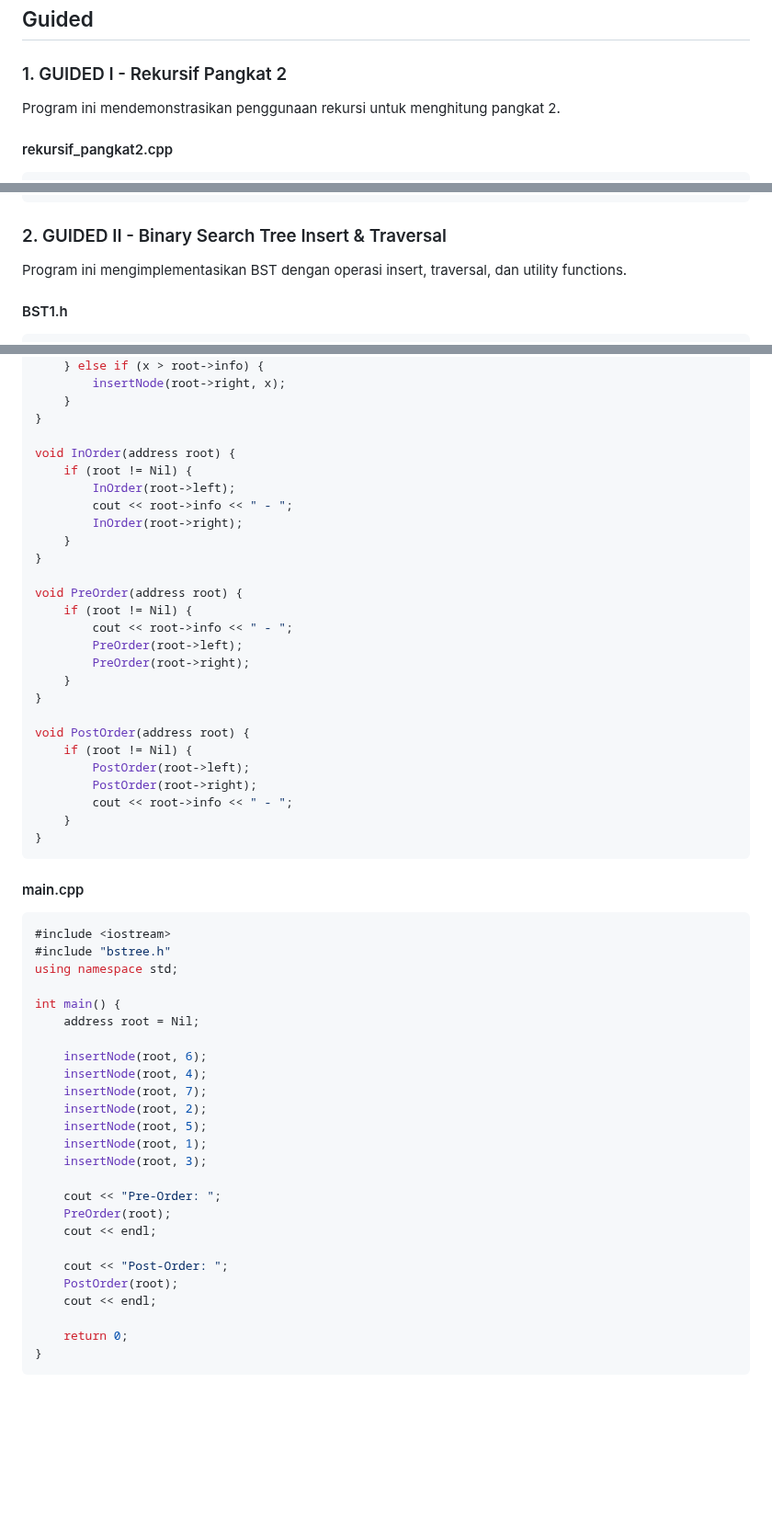
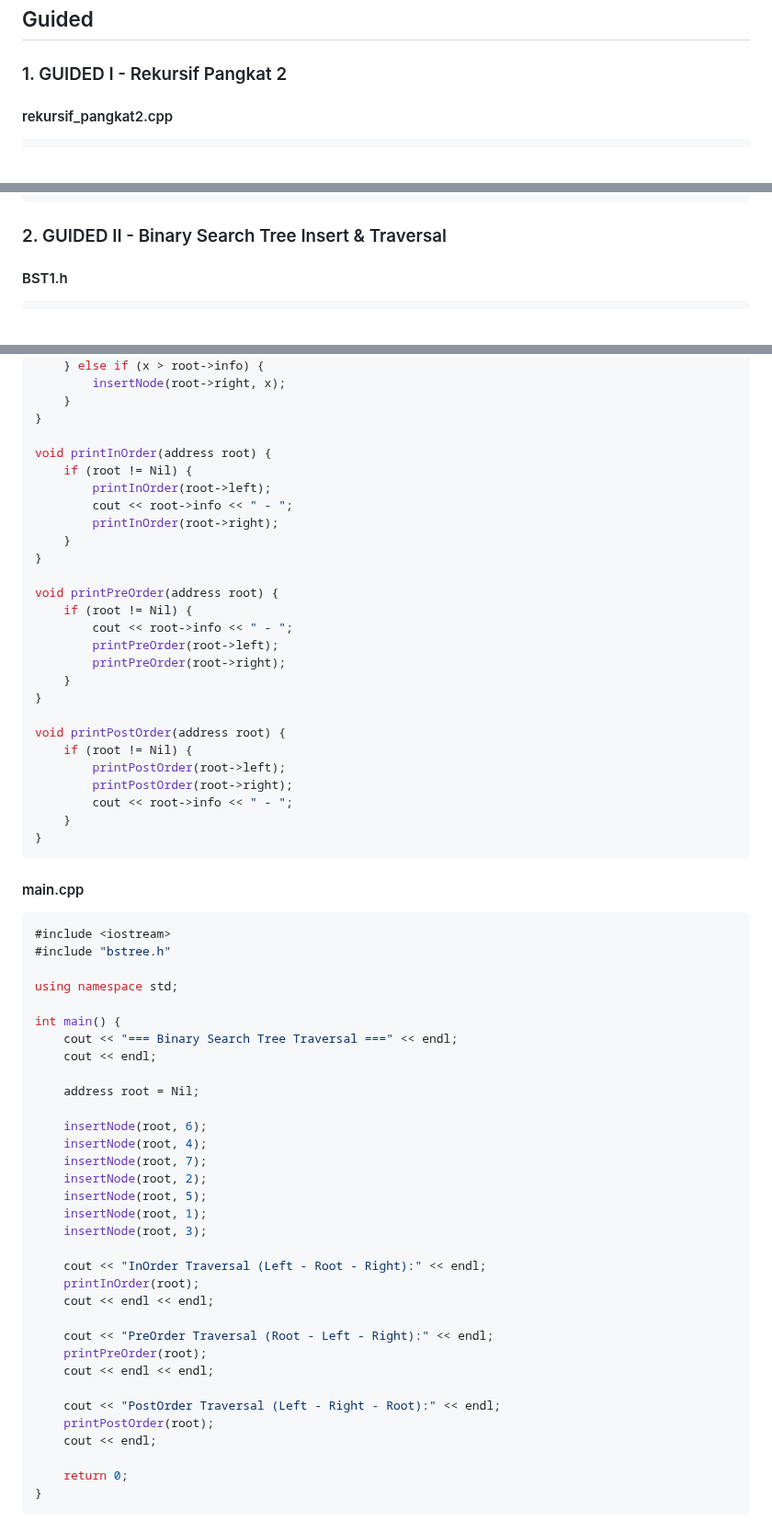
Before and after one commit to hanif-12-01/STRUKTUR_DATA_MHANIFALFAIZ, a Markdown page: WEEK 9/laprak.md, 3 parts joined by grey strips. Shown at 92% size. GitHub-like rendering; blank space fills up the shorter version.

````diff
--- a/WEEK 9/laprak.md
+++ b/WEEK 9/laprak.md
@@ -159,8 +159,6 @@ Tree memiliki berbagai aplikasi dalam ilmu komputer [1][3][5]:
 
 ### 1. GUIDED I - Rekursif Pangkat 2
 
-Program ini mendemonstrasikan penggunaan rekursi untuk menghitung pangkat 2.
-
 #### rekursif_pangkat2.cpp
 ```cpp
 #include<iostream>
@@ -210,8 +208,6 @@ pangkat_2(3) = 2 * pangkat_2(2)
 ```
 
 ### 2. GUIDED II - Binary Search Tree Insert & Traversal
-
-Program ini mengimplementasikan BST dengan operasi insert, traversal, dan utility functions.
 
 #### BST1.h
 ```cpp
@@ -1055,26 +1068,26 @@ void insertNode(address &root, infotype x) {
     }
 }
 
-void InOrder(address root) {
+void printInOrder(address root) {
     if (root != Nil) {
-        InOrder(root->left);
+        printInOrder(root->left);
         cout << root->info << " - ";
-        InOrder(root->right);
+        printInOrder(root->right);
     }
 }
 
-void PreOrder(address root) {
+void printPreOrder(address root) {
     if (root != Nil) {
         cout << root->info << " - ";
-        PreOrder(root->left);
-        PreOrder(root->right);
+        printPreOrder(root->left);
+        printPreOrder(root->right);
     }
 }
 
-void PostOrder(address root) {
+void printPostOrder(address root) {
     if (root != Nil) {
-        PostOrder(root->left);
-        PostOrder(root->right);
+        printPostOrder(root->left);
+        printPostOrder(root->right);
         cout << root->info << " - ";
     }
 }
@@ -1084,9 +1097,13 @@ void PostOrder(address root) {
 ```cpp
 #include <iostream>
 #include "bstree.h"
+
 using namespace std;
 
 int main() {
+    cout << "=== Binary Search Tree Traversal ===" << endl;
+    cout << endl;
+
     address root = Nil;
 
     insertNode(root, 6);
@@ -1097,12 +1114,16 @@ int main() {
     insertNode(root, 1);
     insertNode(root, 3);
 
-    cout << "Pre-Order: ";
-    PreOrder(root);
-    cout << endl;
+    cout << "InOrder Traversal (Left - Root - Right):" << endl;
+    printInOrder(root);
+    cout << endl << endl;
 
-    cout << "Post-Order: ";
-    PostOrder(root);
+    cout << "PreOrder Traversal (Root - Left - Right):" << endl;
+    printPreOrder(root);
+    cout << endl << endl;
+
+    cout << "PostOrder Traversal (Left - Right - Root):" << endl;
+    printPostOrder(root);
     cout << endl;
 
     return 0;
````
Also changed, not shown: other parts of WEEK 9/laprak.md (+68 -51 lines).
